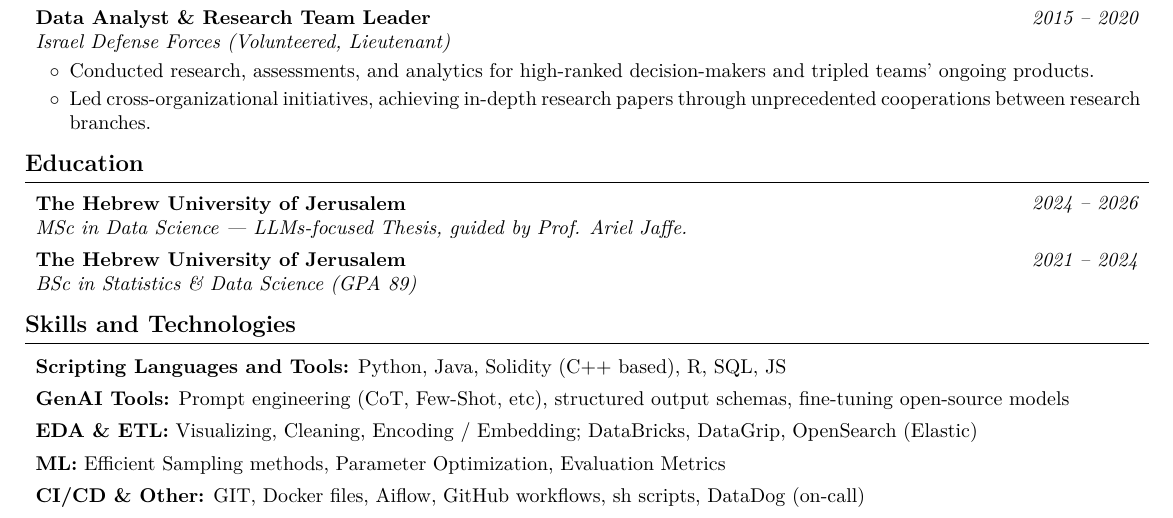
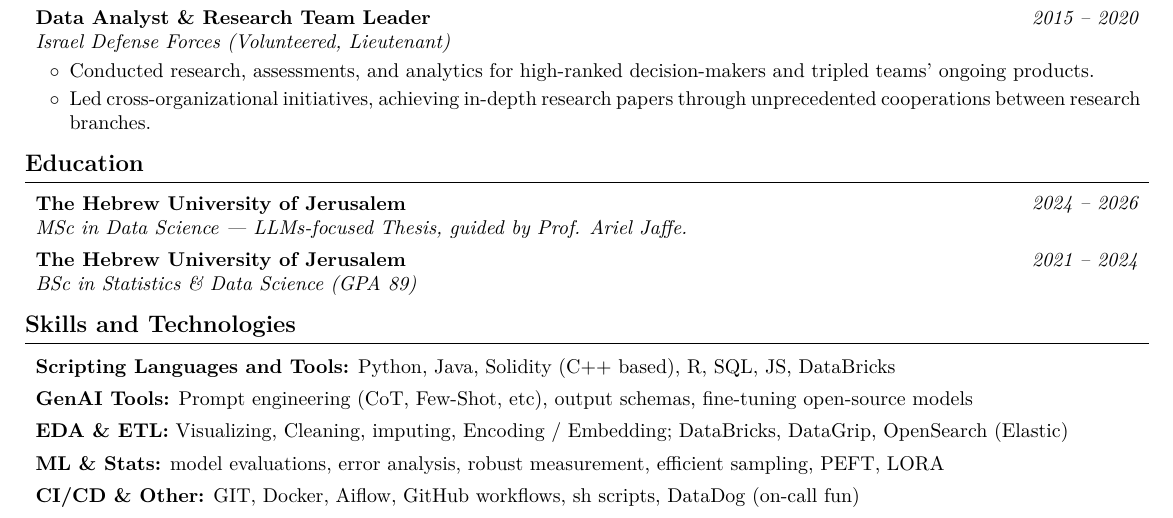
Before and after one commit to AvivGelfand/Resume, a LaTeX CV (Aviv_Gelfand_CV.tex): part of the page, cut so that both start at the same text. Compiled offline with pdfLaTeX.

Commit message:
Render the latest CV

```diff
--- a/Aviv_Gelfand_CV.tex
+++ b/Aviv_Gelfand_CV.tex
@@ -333,31 +333,31 @@
 
 
         \begin{onecolentry}
-            \textbf{Scripting Languages and Tools:} Python, Java, Solidity (C++ based), R, SQL, JS
+            \textbf{Scripting Languages and Tools:} Python, Java, Solidity (C++ based), R, SQL, JS, DataBricks
         \end{onecolentry}
 
         \vspace{0.15 cm}
 
         \begin{onecolentry}
-            \textbf{GenAI Tools:} Prompt engineering (CoT, Few-Shot, etc), structured output schemas, fine-tuning open-source models
+            \textbf{GenAI Tools:} Prompt engineering (CoT, Few-Shot, etc), output schemas, fine-tuning open-source models
         \end{onecolentry}
 
         \vspace{0.15 cm}
 
         \begin{onecolentry}
-            \textbf{EDA \& ETL:} Visualizing, Cleaning, Encoding / Embedding; DataBricks, DataGrip, OpenSearch (Elastic)
+            \textbf{EDA \& ETL:} Visualizing, Cleaning, imputing, Encoding / Embedding; DataBricks, DataGrip, OpenSearch (Elastic)
         \end{onecolentry}
 
         \vspace{0.15 cm}
 
         \begin{onecolentry}
-            \textbf{ML:} Efficient Sampling methods, Parameter Optimization, Evaluation Metrics
+            \textbf{ML \& Stats:} model evaluations, error analysis, robust measurement, efficient sampling, PEFT, LORA
         \end{onecolentry}
 
         \vspace{0.15 cm}
 
         \begin{onecolentry}
-            \textbf{CI/CD \& Other:} GIT, Docker files, Aiflow, GitHub workflows, sh scripts, DataDog (on-call)
+            \textbf{CI/CD \& Other:} GIT, Docker, Aiflow, GitHub workflows, sh scripts, DataDog (on-call fun)
         \end{onecolentry}
 
 
```
Also changed, not shown: Aviv_Gelfand_CV.pdf, Aviv_Gelfand_CV.png, README.md, 1 other file.
